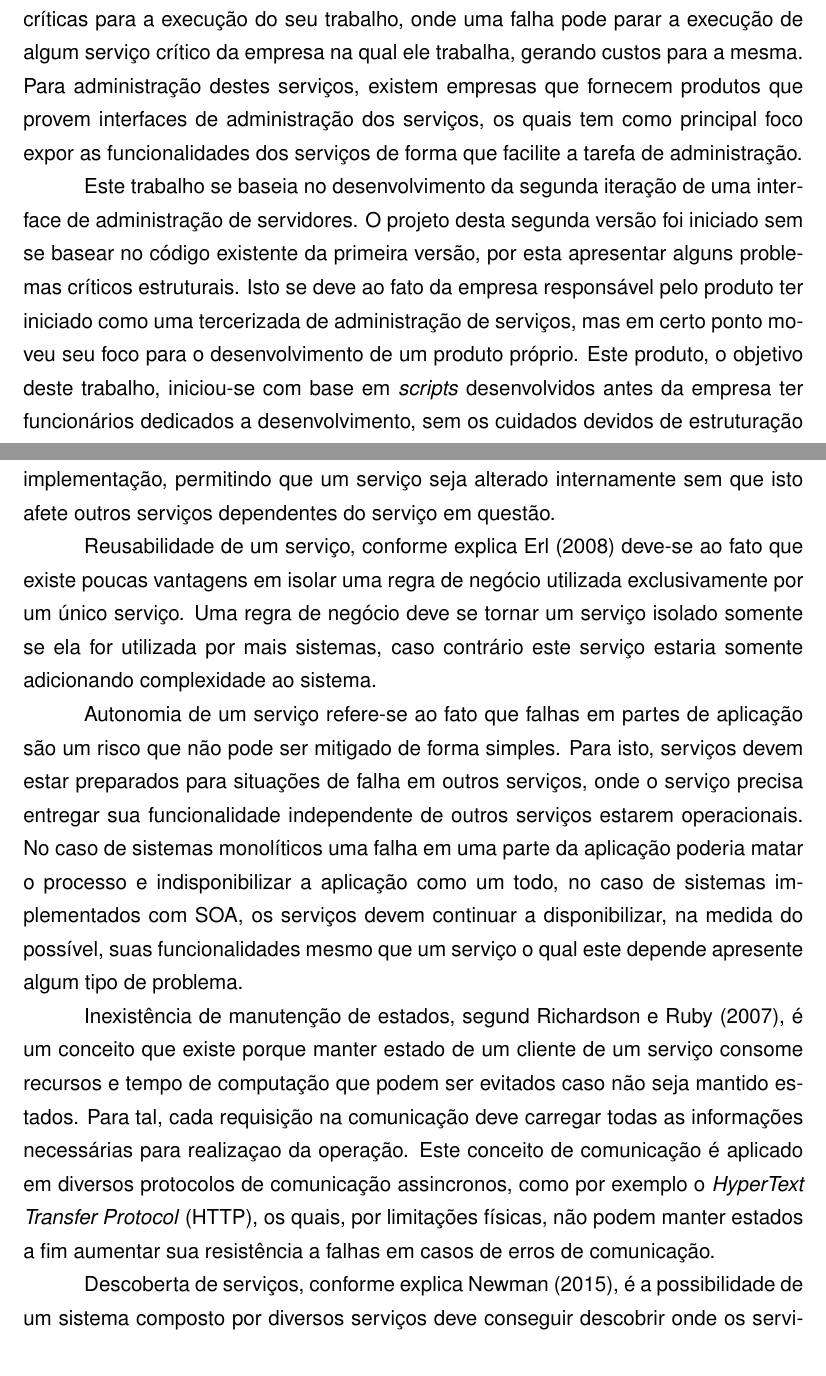
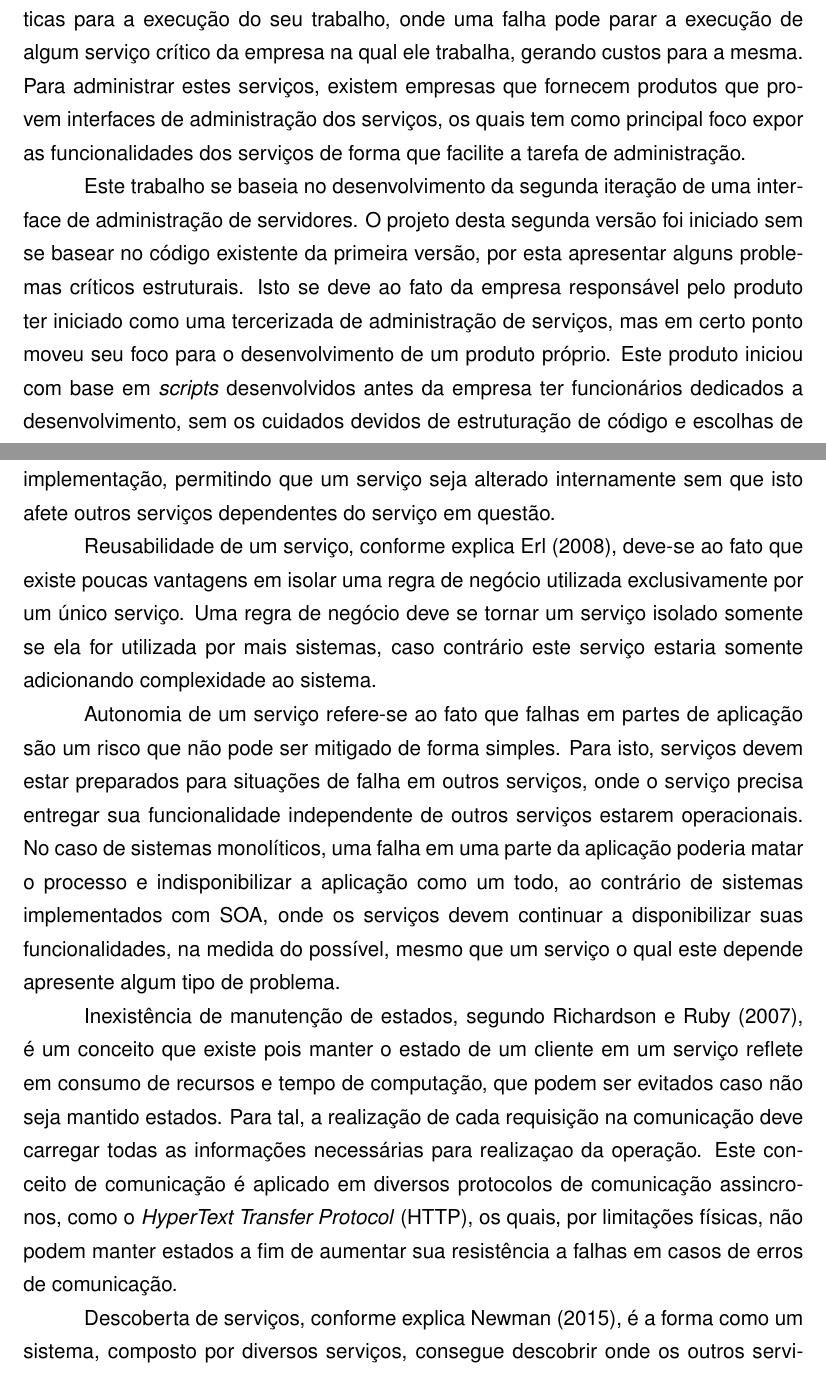
Before and after one commit to rudineirk/projeto_tcc, a LaTeX thesis (tcc.tex, which reads conteudo/introducao.tex, conteudo/tecnologias.tex): two parts of pages 5 and 9 of 26 before the commit and two parts of pages 5 and 9 of 27 after it, joined at a grey line, cut so that both start at the same text. Compiled offline with pdfLaTeX; a LaTeX package or settings file that is missing is left out.

Commit message:
Minor text fixes

```diff
--- a/conteudo/introducao.tex
+++ b/conteudo/introducao.tex
@@ -4,7 +4,7 @@
 Para administradores de sistema, as ferramentas as quais eles utilizam são
 críticas para a execução do seu trabalho, onde uma falha pode parar a execução
 de algum serviço crítico da empresa na qual ele trabalha, gerando custos para
-a mesma. Para administração destes serviços, existem empresas que fornecem
+a mesma. Para administrar estes serviços, existem empresas que fornecem
 produtos que provem interfaces de administração dos serviços, os quais tem
 como principal foco expor as funcionalidades dos serviços de forma que
 facilite a tarefa de administração.
@@ -15,8 +15,7 @@ foi iniciado sem se basear no código existente da primeira versão, por esta
 apresentar alguns problemas críticos estruturais. Isto se deve ao fato da
 empresa responsável pelo produto ter iniciado como uma tercerizada de
 administração de serviços, mas em certo ponto moveu seu foco para o
-desenvolvimento de um produto próprio. Este produto, o objetivo deste
-trabalho, iniciou-se com base em \emph{scripts} desenvolvidos antes da empresa
-ter funcionários dedicados a desenvolvimento, sem os cuidados devidos de
-estruturação de código e escolhas de tecnologias, sendo estas as principais
-causa dos problemas estruturais existentes no produto.
+desenvolvimento de um produto próprio. Este produto iniciou com base em
+\emph{scripts} desenvolvidos antes da empresa ter funcionários dedicados a
+desenvolvimento, sem os cuidados devidos de estruturação de código e escolhas
+de tecnologias, sendo estas as principais causa dos problemas estruturais
--- a/conteudo/tecnologias.tex
+++ b/conteudo/tecnologias.tex
@@ -94,7 +94,7 @@ seus contratos de comunicação, onde um serviço deve expor funcionalidades
 e não a sua implementação, permitindo que um serviço seja alterado internamente
 sem que isto afete outros serviços dependentes do serviço em questão.
 
-Reusabilidade de um serviço, conforme explica \citeonline{Erl2008} deve-se
+Reusabilidade de um serviço, conforme explica \citeonline{Erl2008}, deve-se
 ao fato que existe poucas vantagens em isolar uma regra de negócio utilizada
 exclusivamente por um único serviço. Uma regra de negócio deve se tornar um
 serviço isolado somente se ela for utilizada por mais sistemas, caso
@@ -104,27 +104,27 @@ Autonomia de um serviço refere-se ao fato que falhas em partes de aplicação
 são um risco que não pode ser mitigado de forma simples. Para isto, serviços
 devem estar preparados para situações de falha em outros serviços, onde
 o serviço precisa entregar sua funcionalidade independente de outros serviços
-estarem operacionais. No caso de sistemas monolíticos uma falha
+estarem operacionais. No caso de sistemas monolíticos, uma falha
 em uma parte da aplicação poderia matar o processo e indisponibilizar
-a aplicação como um todo, no caso de sistemas implementados com \ac{SOA}, os
-serviços devem continuar a disponibilizar, na medida do possível, suas
-funcionalidades mesmo que um serviço o qual este depende apresente algum tipo
-de problema.
+a aplicação como um todo, ao contrário de sistemas implementados com
+\ac{SOA}, onde os serviços devem continuar a disponibilizar suas
+funcionalidades, na medida do possível, mesmo que um serviço o qual este
+depende apresente algum tipo de problema.
 
-Inexistência de manutenção de estados, segund \citeonline{Richardson2007}, é
-um conceito que existe porque manter estado de um cliente de um serviço
-consome recursos e tempo de computação que podem ser evitados caso não seja
-mantido estados. Para tal, cada requisição na comunicação deve carregar
-todas as informações necessárias para realizaçao da operação. Este conceito
-de comunicação é aplicado em diversos protocolos de comunicação assincronos,
-como por exemplo o \ac{HTTP}, os quais, por limitações físicas, não podem
-manter estados a fim aumentar sua resistência a falhas em casos de erros de
-comunicação.
+Inexistência de manutenção de estados, segundo \citeonline{Richardson2007}, é
+um conceito que existe pois manter o estado de um cliente em um serviço
+reflete em consumo de recursos e tempo de computação, que podem ser evitados
+caso não seja mantido estados. Para tal, a realização de cada requisição na
+comunicação deve carregar todas as informações necessárias para realizaçao da
+operação. Este conceito de comunicação é aplicado em diversos protocolos de
+comunicação assincronos, como o \ac{HTTP}, os quais, por limitações físicas,
+não podem manter estados a fim de aumentar sua resistência a falhas em casos
+de erros de comunicação.
 
 Descoberta de serviços, conforme explica \citeonline{Newman2015}, é a
-possibilidade de um sistema composto por diversos serviços deve conseguir
-descobrir onde os serviços estão rodando e como acessa-los. Isto pode ser
-feito por meio de um registro de serviços, que armazena uma lista de serviços
+forma como um sistema, composto por diversos serviços, consegue descobrir onde
+os outros serviços estão rodando e como acessá-los. Isto pode ser feito por
+meio de um registro de serviços, que armazena uma lista de serviços
 atualmente em execução. Esta funcionalidade também é utilizada para alta
 disponibilidade e distribuição de carga, uma vez que este registro pode
 apontar para mais de uma instância do mesmo serviço. Um exemplo prático das
```
Also changed, not shown: conteudo/introducao.tex (12 more changed lines), conteudo/tecnologias.tex (48 more changed lines).
